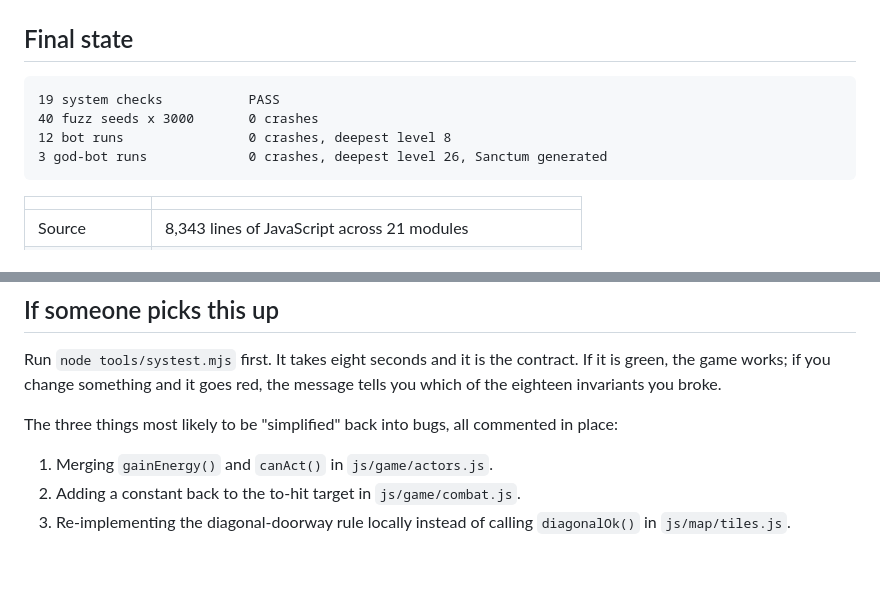
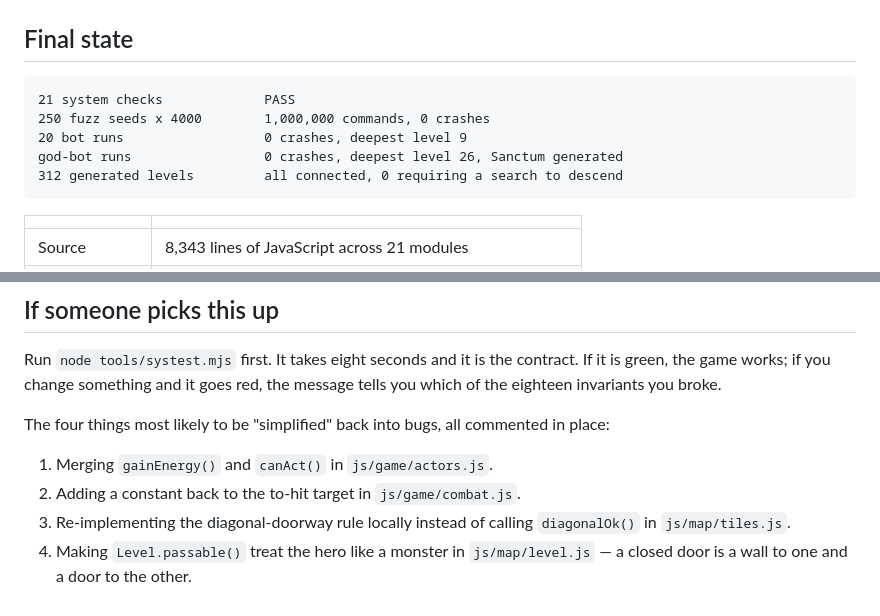
Before and after one commit to darkbearlab/claudeHack_roguelike, a Markdown page: docs/DEVLOG.md, 2 parts joined by grey strips. Drawn GitHub-style; blank space fills up the shorter version.

````diff
--- a/docs/DEVLOG.md
+++ b/docs/DEVLOG.md
@@ -257,10 +328,11 @@ because it says something about where care pays off.
 ## Final state
 
 ```
-19 system checks           PASS
-40 fuzz seeds x 3000       0 crashes
-12 bot runs                0 crashes, deepest level 8
-3 god-bot runs             0 crashes, deepest level 26, Sanctum generated
+21 system checks             PASS
+250 fuzz seeds x 4000        1,000,000 commands, 0 crashes
+20 bot runs                  0 crashes, deepest level 9
+god-bot runs                 0 crashes, deepest level 26, Sanctum generated
+312 generated levels         all connected, 0 requiring a search to descend
 ```
 
 | | |
@@ -277,10 +349,12 @@ Run `node tools/systest.mjs` first. It takes eight seconds and it is the
 contract. If it is green, the game works; if you change something and it goes
 red, the message tells you which of the eighteen invariants you broke.
 
-The three things most likely to be "simplified" back into bugs, all commented in
+The four things most likely to be "simplified" back into bugs, all commented in
 place:
 
 1. Merging `gainEnergy()` and `canAct()` in `js/game/actors.js`.
 2. Adding a constant back to the to-hit target in `js/game/combat.js`.
 3. Re-implementing the diagonal-doorway rule locally instead of calling
    `diagonalOk()` in `js/map/tiles.js`.
+4. Making `Level.passable()` treat the hero like a monster in `js/map/level.js` —
+   a closed door is a wall to one and a door to the other.
````
Also changed, not shown: other parts of docs/DEVLOG.md (+71 -0 lines), README.md (+1 -1 lines), docs/TESTING.md (+10 -6 lines).
